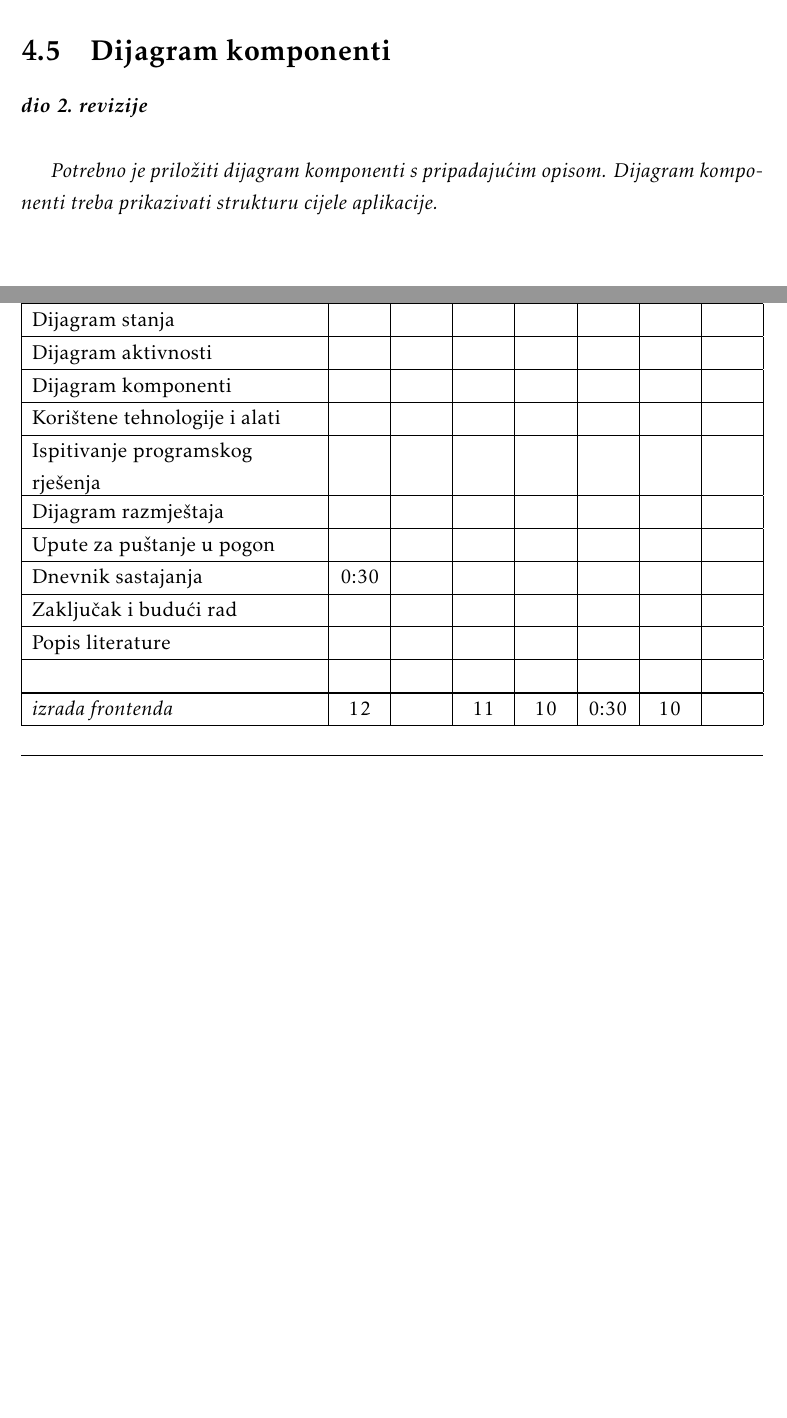
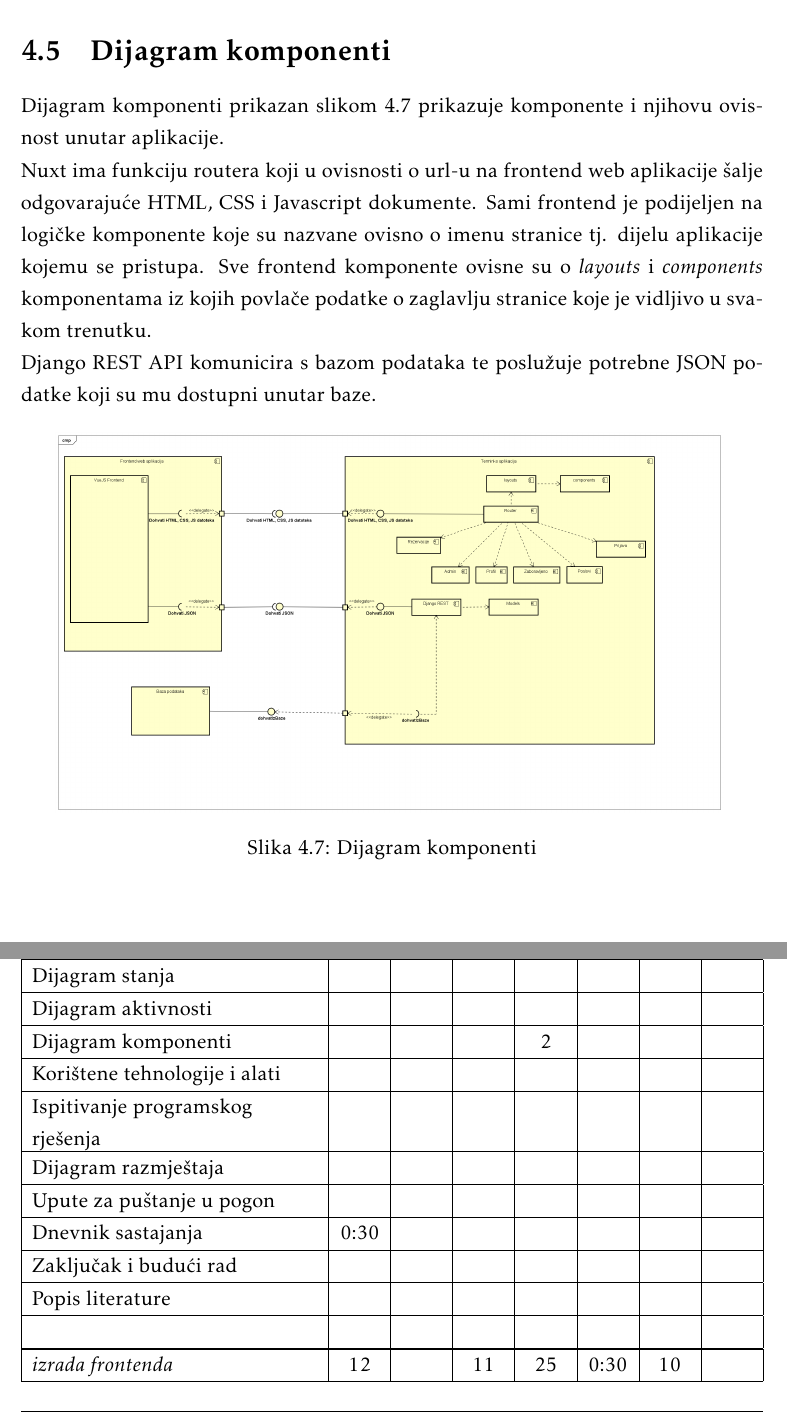
Before and after one commit to bronemos/sofware-engineering-laundromat-app, a LaTeX document (dokumentacija/PROGI_2020_Janezi_v1_0.tex, which reads dokumentacija/Arhitektura.tex, dokumentacija/Dodatak.tex): two parts of pages 46 and 56 of 58, joined at a grey line, cut so that both start at the same text, the shorter picture padded with empty space. The pictures show the PDF file dokumentacija/PROGI_2020_Janezi_v1_0.pdf that the author committed with the source.

Commit message:
add components diagram

```diff
--- a/dokumentacija/Arhitektura.tex
+++ b/dokumentacija/Arhitektura.tex
@@ -321,6 +321,8 @@
 			\eject
 		\section{Dijagram komponenti}
 
-			\textbf{\textit{dio 2. revizije}}\\
+			Dijagram komponenti prikazan slikom 4.7 prikazuje komponente i njihovu ovisnost unutar aplikacije. \\Nuxt ima funkciju routera koji u ovisnosti o url-u na frontend web aplikacije šalje odgovarajuće HTML, CSS i Javascript dokumente. Sami frontend je podijeljen na logičke komponente koje su nazvane ovisno o imenu stranice tj. dijelu aplikacije kojemu se pristupa. Sve frontend komponente ovisne su o \textit{layouts} i \textit{components} komponentama iz kojih povlače podatke o zaglavlju stranice koje je vidljivo u svakom trenutku.\\ Django REST API komunicira s bazom podataka te poslužuje potrebne JSON podatke koji su mu dostupni unutar baze.
 
-			 \textit{Potrebno je priložiti dijagram komponenti s pripadajućim opisom. Dijagram komponenti treba prikazivati strukturu cijele aplikacije.}
+			\begin{figure}[H]
+				\includegraphics[width=.9\linewidth]{slike/dijagram_komponenti.PNG}
+				\centering
--- a/dokumentacija/Dodatak.tex
+++ b/dokumentacija/Dodatak.tex
@@ -111,7 +111,7 @@
 	Dijagram razreda 			&  &  &  &   & 6 &  &   \\ \hline
 	Dijagram stanja				&  &  &  &  &  &  &  \\ \hline
 	Dijagram aktivnosti 		&  &  &  &  &  &  &  \\ \hline
-	Dijagram komponenti			&  &  &  &  &  &  &  \\ \hline
+	Dijagram komponenti			&  &  &  & 2 &  &  &  \\ \hline
 	Korištene tehnologije i alati 		&  &  &  &  &  &  &  \\ \hline
 	Ispitivanje programskog rješenja 	&  &  &  &  &  &  &  \\ \hline
 	Dijagram razmještaja			&  &  &  &  &  &  &  \\ \hline
@@ -120,7 +120,7 @@
 	Zaključak i budući rad 		&  &  &  &  &  &  &  \\  \hline
 	Popis literature 			&  &  &  &  &  &  &  \\  \hline
 	&  &  &  &  &  &  &  \\ \hline \hline
-	\textit{izrada frontenda} 				& 12 &  & 11 & 10 & 0:30  & 10 &  \\ \hline
+	\textit{izrada frontenda} 				& 12 &  & 11 & 25 & 0:30  & 10 &  \\ \hline
 	\textit{izrada backenda} 		 		& 16 &  &  &  & 1  &  & \\ \hline
 	\textit{spajanje frontenda s back endom} 							& 2 &  &  &  & 0:30  &  &  \\ \hline
 	&  &  &  &  &  &  &\\  \hline
```
Also changed, not shown: dokumentacija/PROGI_2020_Janezi_v1_0.pdf, dokumentacija/slike/dijagram_komponenti.png (added), dokumentacija/Arhitektura.tex (3 more changed lines).
